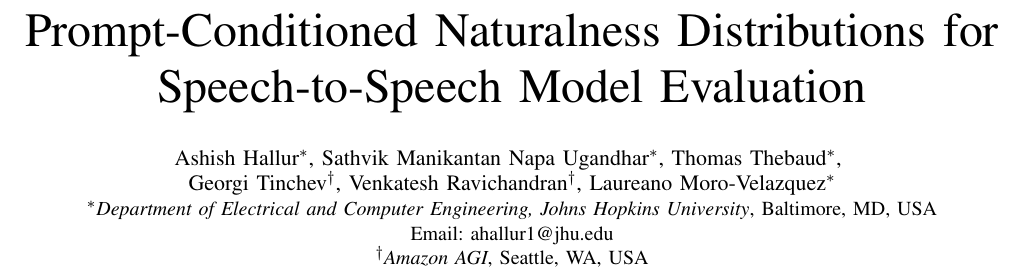
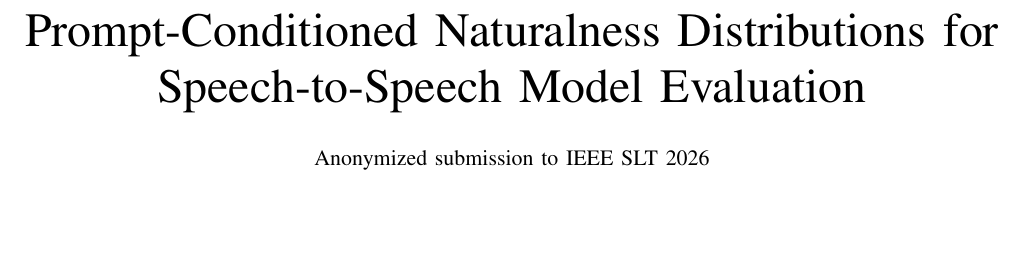
Before and after one commit to Ashish-Hallur/SPEAR-Modeling_Naturalness, a LaTeX paper (SLT_Paper/Main.tex): part of page 1 of 7, cut so that both start at the same text, the shorter picture padded with empty space. Compiled offline with pdfLaTeX; a missing font is replaced by an installed copy or a similar font; a LaTeX package or settings file that is missing is left out.

Commit message:
Updates from Overleaf

```diff
--- a/SLT_Paper/Main.tex
+++ b/SLT_Paper/Main.tex
@@ -18,12 +18,12 @@
 \thanks{This work was supported by the SPEAR project. Add full funding acknowledgments before submission.}
 }
 
-% \author{Anonymized submission to IEEE SLT 2026}
-\author{\IEEEauthorblockN{Ashish Hallur\IEEEauthorrefmark{1}, Sathvik Manikantan Napa Ugandhar\IEEEauthorrefmark{1}, Thomas Thebaud\IEEEauthorrefmark{1}, \\
-Georgi Tinchev\IEEEauthorrefmark{2}, Venkatesh Ravichandran\IEEEauthorrefmark{2}, Laureano Moro-Velazquez\IEEEauthorrefmark{1}}
-\IEEEauthorblockA{\IEEEauthorrefmark{1}\textit{Department of Electrical and Computer Engineering, Johns Hopkins University}, Baltimore, MD, USA\\
-Email: ahallur1@jhu.edu}
-\IEEEauthorblockA{\IEEEauthorrefmark{2}\textit{Amazon AGI}, Seattle, WA, USA}}
+\author{Anonymized submission to IEEE SLT 2026}
+% \author{\IEEEauthorblockN{Ashish Hallur\IEEEauthorrefmark{1}, Sathvik Manikantan Napa Ugandhar\IEEEauthorrefmark{1}, Thomas Thebaud\IEEEauthorrefmark{1}, \\
+% Georgi Tinchev\IEEEauthorrefmark{2}, Venkatesh Ravichandran\IEEEauthorrefmark{2}, Laureano Moro-Velazquez\IEEEauthorrefmark{1}}
+% \IEEEauthorblockA{\IEEEauthorrefmark{1}\textit{Department of Electrical and Computer Engineering, Johns Hopkins University}, Baltimore, MD, USA\\
+% Email: ahallur1@jhu.edu}
+% \IEEEauthorblockA{\IEEEauthorrefmark{2}\textit{Amazon AGI}, Seattle, WA, USA}}
 
 \maketitle
 
```
